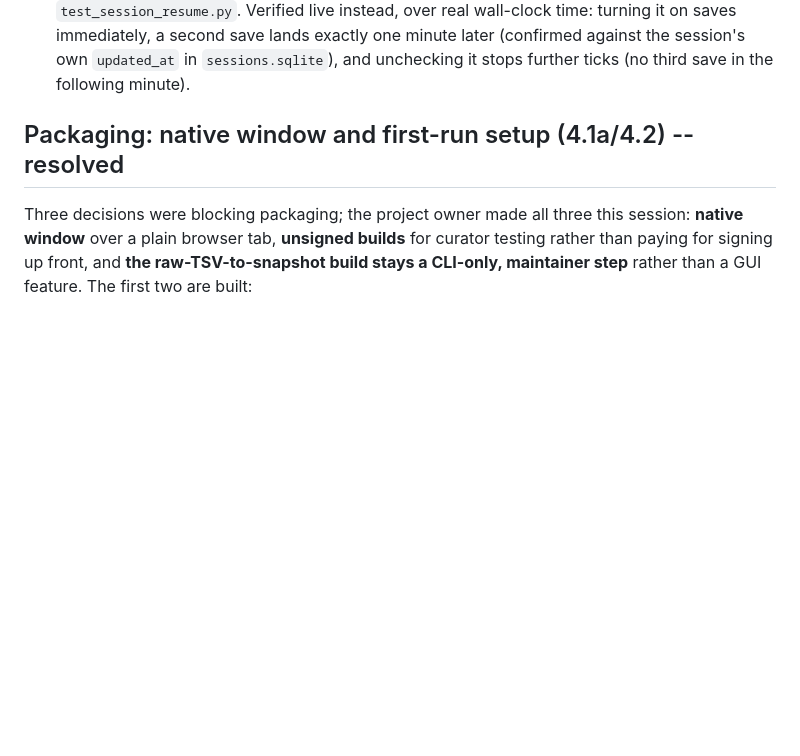
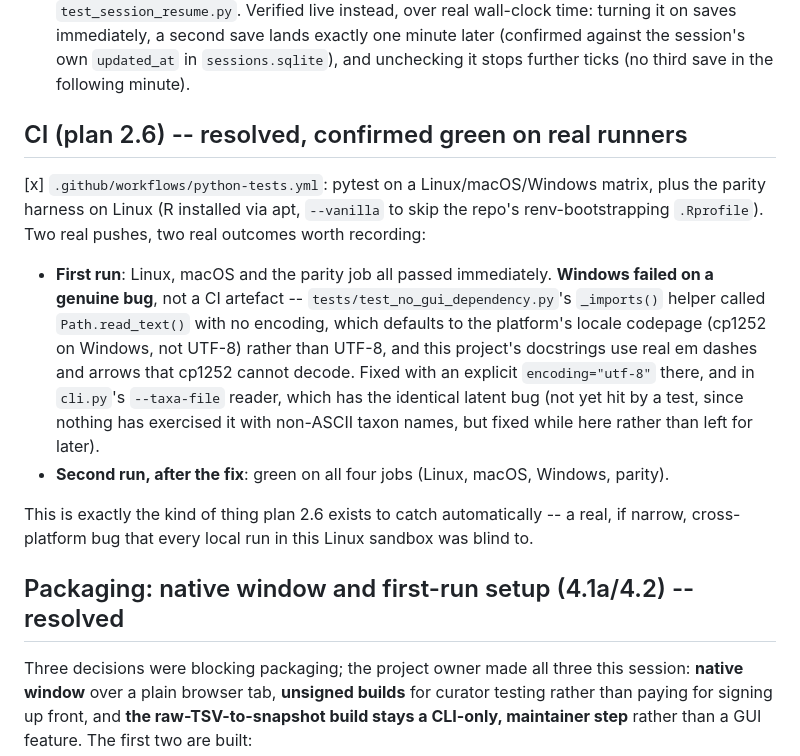
Before and after one commit to bge-barcoding/BOLDcuratoR, a Markdown page: python/PROGRESS.md, the part around one of its changes. Drawn GitHub-style; blank space fills up the shorter version.

```diff
--- a/python/PROGRESS.md
+++ b/python/PROGRESS.md
@@ -171,6 +161,30 @@ before moving to the next.
    minute later (confirmed against the session's own `updated_at` in
    `sessions.sqlite`), and unchecking it stops further ticks (no third
    save in the following minute).
+
+## CI (plan 2.6) -- resolved, confirmed green on real runners
+
+[x] `.github/workflows/python-tests.yml`: pytest on a Linux/macOS/Windows
+matrix, plus the parity harness on Linux (R installed via apt, `--vanilla`
+to skip the repo's renv-bootstrapping `.Rprofile`). Two real pushes, two
+real outcomes worth recording:
+
+- **First run**: Linux, macOS and the parity job all passed immediately.
+  **Windows failed on a genuine bug**, not a CI artefact --
+  `tests/test_no_gui_dependency.py`'s `_imports()` helper called
+  `Path.read_text()` with no encoding, which defaults to the platform's
+  locale codepage (cp1252 on Windows, not UTF-8) rather than UTF-8, and
+  this project's docstrings use real em dashes and arrows that cp1252
+  cannot decode. Fixed with an explicit `encoding="utf-8"` there, and in
+  `cli.py`'s `--taxa-file` reader, which has the identical latent bug (not
+  yet hit by a test, since nothing has exercised it with non-ASCII taxon
+  names, but fixed while here rather than left for later).
+- **Second run, after the fix**: green on all four jobs (Linux, macOS,
+  Windows, parity).
+
+This is exactly the kind of thing plan 2.6 exists to catch automatically --
+a real, if narrow, cross-platform bug that every local run in this Linux
+sandbox was blind to.
 
 ## Packaging: native window and first-run setup (4.1a/4.2) -- resolved
 
```
Also changed, not shown: other parts of python/PROGRESS.md (+11 -21 lines).
